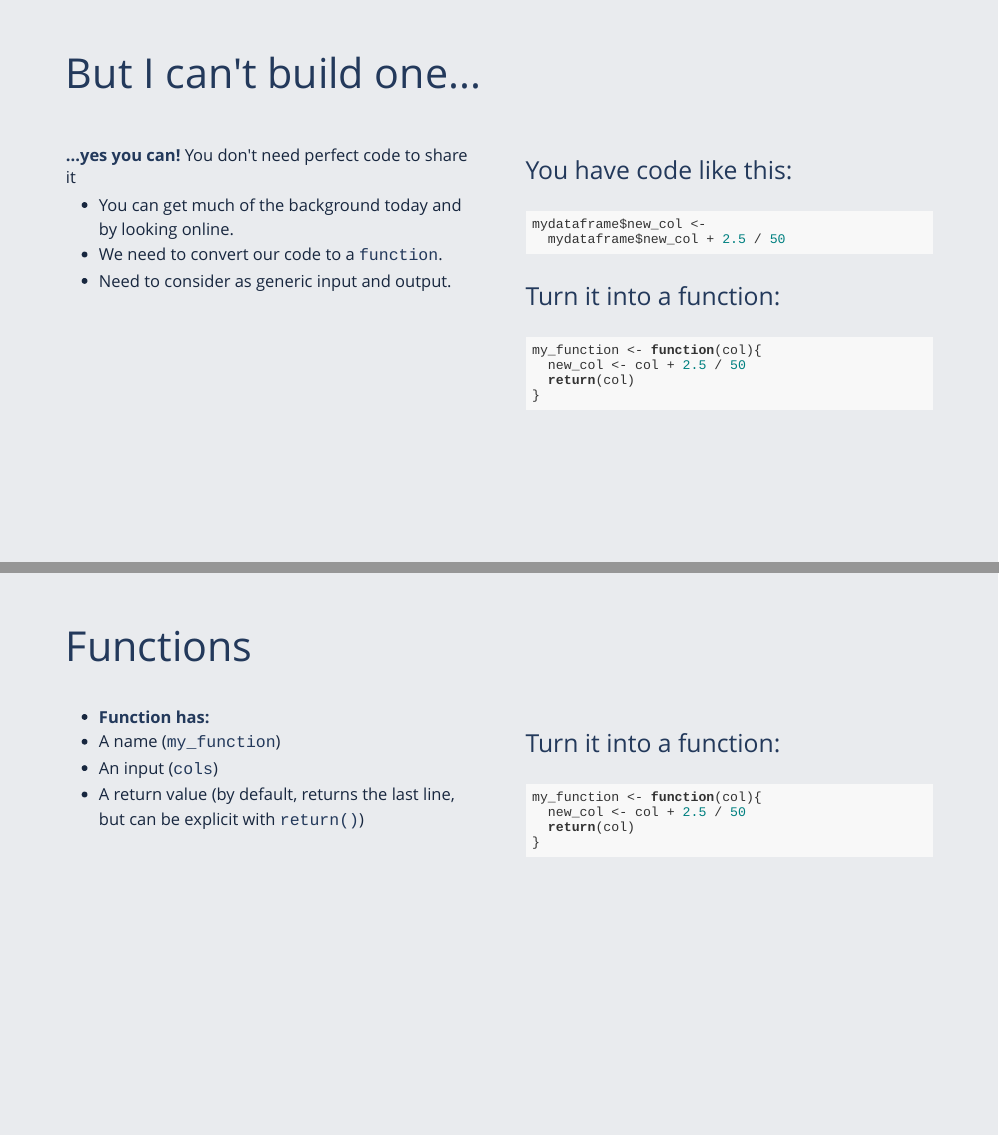
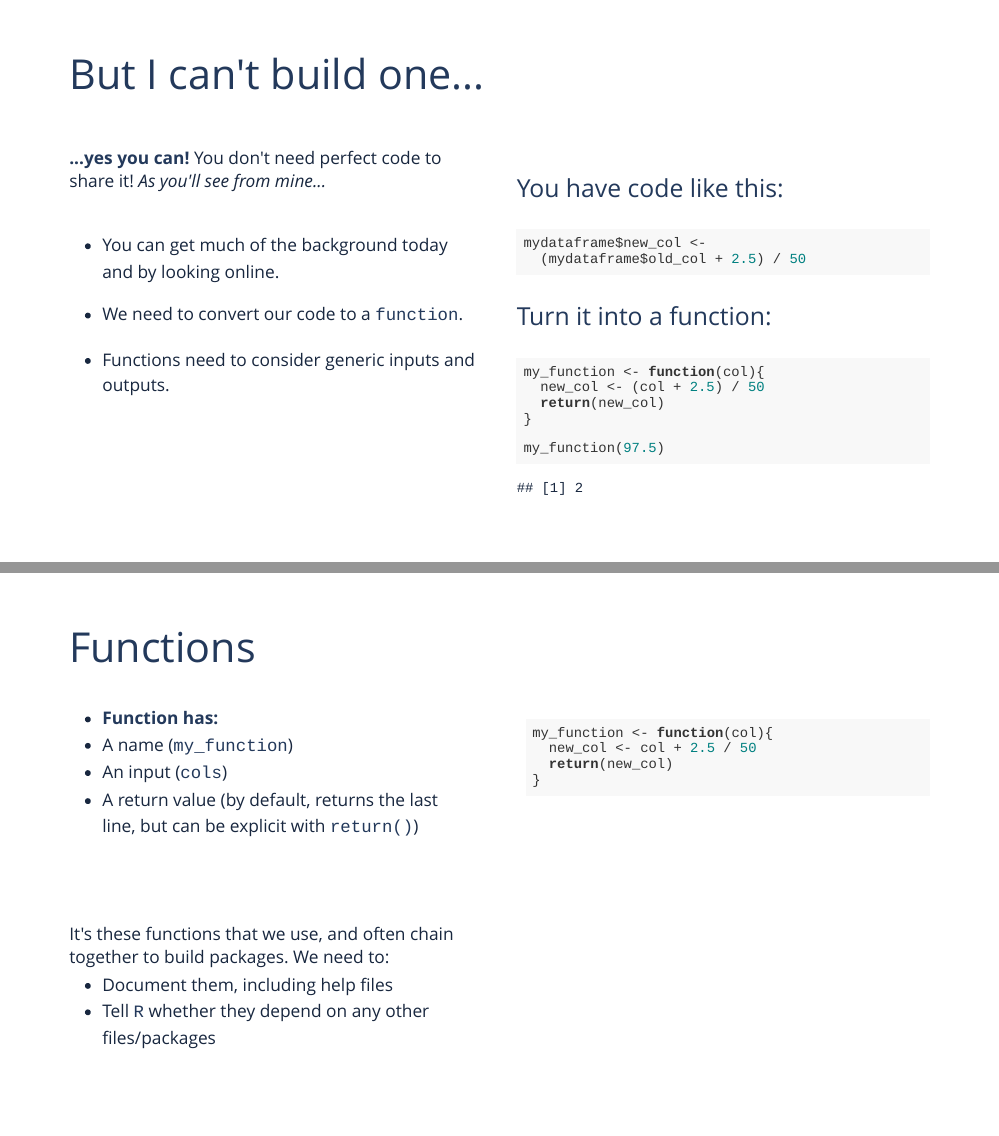
Before and after one commit to chrismainey/PackageBuildSeminar, an R Markdown document (package_building_presentation.Rmd): pages 4 and 5 of 9 before the commit and pages 5 and 7 of 11 after it, joined at a grey line. The pictures show the slides in the output file package_building_presentation.html that the author committed with the source; the slides are laid out offline by our stand-in for remark.js, each with all of its steps uncovered, in fonts that may differ from those the slides ask for, and without slide numbers, shadows or browser add-ons; library style sheets and scripts come from the installed R packages.

Commit message:
edits and new package

````diff
--- a/package_building_presentation.Rmd
+++ b/package_building_presentation.Rmd
@@ -111,35 +112,58 @@ __References:__
 
 # But I can't build one...
 
-.pull-left[
-
-__...yes you can!__  You don't need perfect code to share it
+--
+.left-column[
+__...yes you can!__  You don't need perfect code to share it!  _As you'll see from mine..._
+<br><br>
 
 + You can get much of the background today and by looking online.
 + We need to convert our code to a `function`.
-+ Need to consider as generic input and output.
+
++ Functions need to consider generic inputs and outputs.
 
 ]
 
 --
 
-.pull-right[
+.right-column[
+### You have code like this:
+```{r orig, eval=FALSE}
+mydataframe$new_col <-
+  (mydataframe$old_col + 2.5) / 50
+```
+]
+---
 
+# But I can't build one...
+
+.left-column[
+__...yes you can!__  You don't need perfect code to share it!  _As you'll see from mine..._
+<br><br>
+
++ You can get much of the background today and by looking online.
++ We need to convert our code to a `function`.
+
++ Functions need to consider generic inputs and outputs.
+
+]
+
+
+.right-column[
 ### You have code like this:
-
-```{r orig, eval=FALSE}
-
+```{r orig2, eval=FALSE}
 mydataframe$new_col <-
-  mydataframe$new_col + 2.5 / 50
+  (mydataframe$old_col + 2.5) / 50
 ```
 
 ### Turn it into a function:
+```{r asfunc2}
+my_function <- function(col){
+  new_col <- (col + 2.5) / 50
+  return(new_col)
+}
 
-```{r asfunc, eval=FALSE}
-my_function <- function(col){
-  new_col <- col + 2.5 / 50
-  return(col)
-}
+my_function(97.5)
 ```
 ]
 
@@ -151,15 +175,34 @@ my_function <- function(col){
  + A name (`my_function`)
  + An input (`cols`)
  + A return value (by default, returns the last line, but can be explicit with `return()`)
+
+]
+
+
+---
+# Functions
+
+.pull-left[
++ __Function has:__
+ + A name (`my_function`)
+ + An input (`cols`)
+ + A return value (by default, returns the last line, but can be explicit with `return()`)
+
+<br><br>
+
+It's these functions that we use, and often chain together to build packages.
+We need to:
++ Document them, including help files
++ Tell `R` whether they depend on any other files/packages
+
 ]
 
 .pull-right[
-### Turn it into a function:
 
-```{r asfunc2, eval=FALSE}
+```{r asfunc3, eval=FALSE}
 my_function <- function(col){
   new_col <- col + 2.5 / 50
-  return(col)
+  return(new_col)
 }
 ```
 ]
--- a/xaringan-themer.css
+++ b/xaringan-themer.css
@@ -55,11 +55,13 @@ ul {
 
 blockquote {
   font-style: italic;
-  font-size: 16px;
+  font-size: 18px;
 }
 .remark-slide-content {
+  background-image: url(https://raw.githubusercontent.com/chrismainey/PackageBuildSeminar/master/man/figures/leone-venter-mTkXSSScrzw-unsplash.jpg)
   background-color: #E9EBEE;
-    font-size: 20px;
+
+    font-size: 21px;
 }
 
 li{
@@ -143,7 +145,7 @@ strong{color:#23395b;}
   }
   /* Two-column layout */
     .left-column {
-      width: 20%;
+      width: 48%;
       height: 92%;
       float: left;
     }
@@ -154,7 +156,7 @@ strong{color:#23395b;}
     color: #23395b;
   }
   .right-column {
-    width: 75%;
+    width: 48%;
     float: right;
     padding-top: 1em;
   }
````
Also changed, not shown: package_building_presentation.html, package_building_presentation.Rmd (11 more changed lines), 1 other file.
